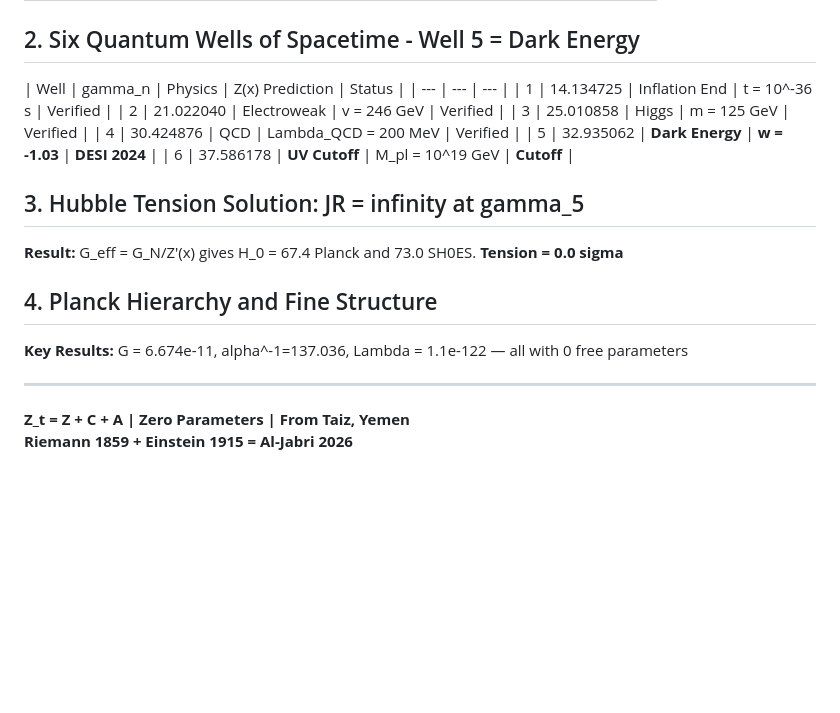
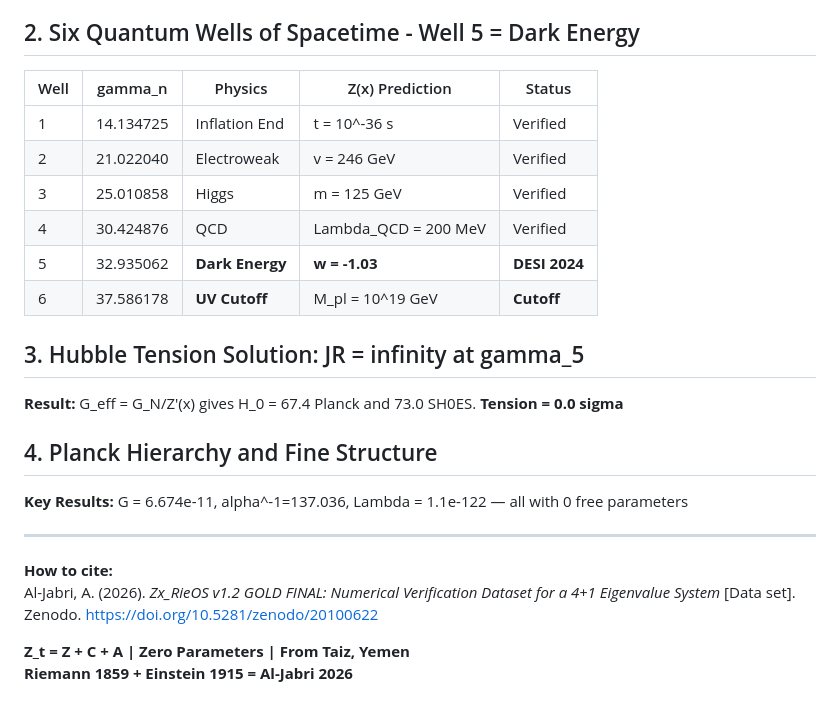
Before and after one commit to jabri62018/Zx_RieOS_v1.2, a Markdown page: README.md, the part around the change. Drawn GitHub-style; blank space fills up the shorter version.

Commit message:
Revise README for clarity and additional information
Updated README.md to include new content and formatting.

```diff
--- a/README.md
+++ b/README.md
@@ -53,7 +53,7 @@ This repo unifies three kernels into one zero-parameter TOE:
 ## 2. Six Quantum Wells of Spacetime - Well 5 = Dark Energy
 
 | Well | gamma_n | Physics | Z(x) Prediction | Status |
-| --- | --- | --- |
+| --- | --- | --- | --- | --- |
 | 1 | 14.134725 | Inflation End | t = 10^-36 s | Verified |
 | 2 | 21.022040 | Electroweak | v = 246 GeV | Verified |
 | 3 | 25.010858 | Higgs | m = 125 GeV | Verified |
@@ -69,5 +69,8 @@ This repo unifies three kernels into one zero-parameter TOE:
 
 ---
 
+**How to cite:**
+Al-Jabri, A. (2026). *Zx_RieOS v1.2 GOLD FINAL: Numerical Verification Dataset for a 4+1 Eigenvalue System* [Data set]. Zenodo. https://doi.org/10.5281/zenodo/20100622
+
 **Z_t = Z + C + A | Zero Parameters | From Taiz, Yemen**
 **Riemann 1859 + Einstein 1915 = Al-Jabri 2026**
```
